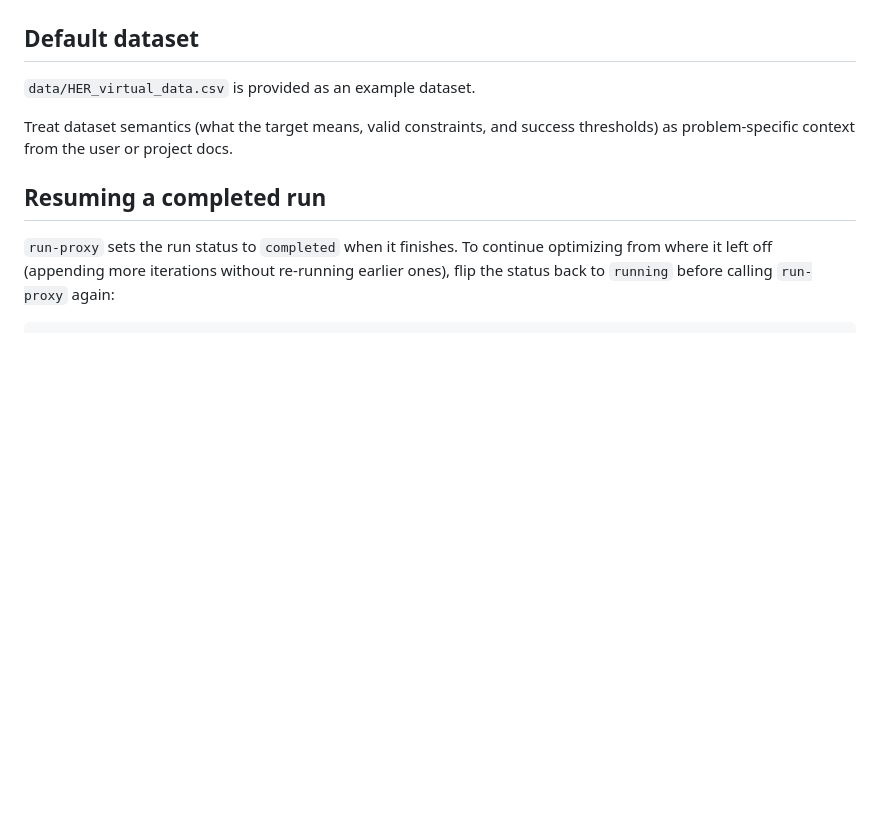
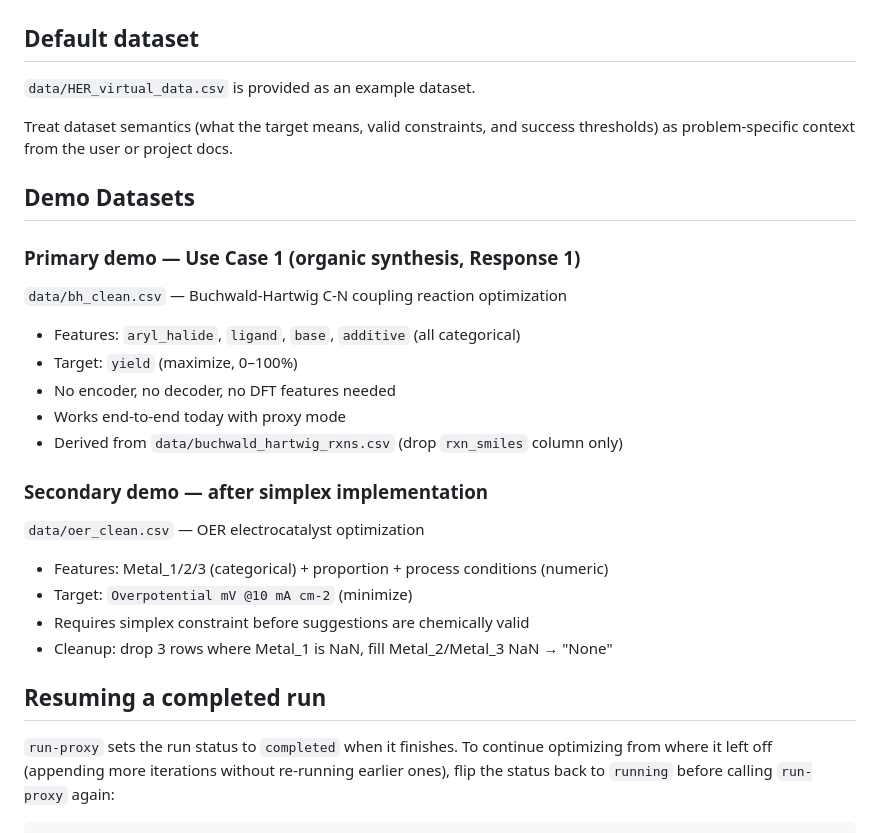
Before and after one commit to igreat/agentic-bo, a Markdown page: CLAUDE.md, the part around the change. Drawn GitHub-style; blank space fills up the shorter version.

```diff
--- a/CLAUDE.md
+++ b/CLAUDE.md
@@ -153,6 +153,23 @@ uv run python -m bo_workflow.cli observe --run-id <RUN_ID> --data '{"x": {...},
 
 Treat dataset semantics (what the target means, valid constraints, and success thresholds) as problem-specific context from the user or project docs.
 
+## Demo Datasets
+
+### Primary demo — Use Case 1 (organic synthesis, Response 1)
+`data/bh_clean.csv` — Buchwald-Hartwig C-N coupling reaction optimization
+- Features: `aryl_halide`, `ligand`, `base`, `additive` (all categorical)
+- Target: `yield` (maximize, 0–100%)
+- No encoder, no decoder, no DFT features needed
+- Works end-to-end today with proxy mode
+- Derived from `data/buchwald_hartwig_rxns.csv` (drop `rxn_smiles` column only)
+
+### Secondary demo — after simplex implementation
+`data/oer_clean.csv` — OER electrocatalyst optimization
+- Features: Metal_1/2/3 (categorical) + proportion + process conditions (numeric)
+- Target: `Overpotential mV @10 mA cm-2` (minimize)
+- Requires simplex constraint before suggestions are chemically valid
+- Cleanup: drop 3 rows where Metal_1 is NaN, fill Metal_2/Metal_3 NaN → "None"
+
 ## Resuming a completed run
 
 `run-proxy` sets the run status to `completed` when it finishes. To continue optimizing from where it left off (appending more iterations without re-running earlier ones), flip the status back to `running` before calling `run-proxy` again:
```
